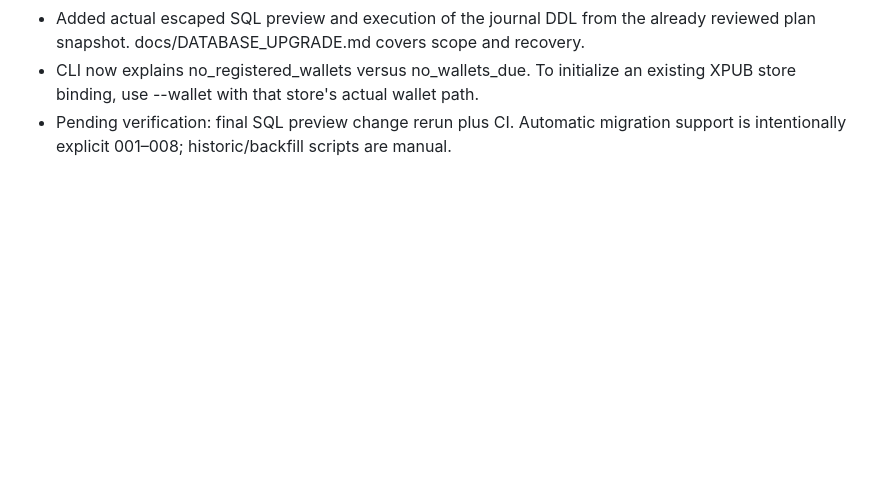
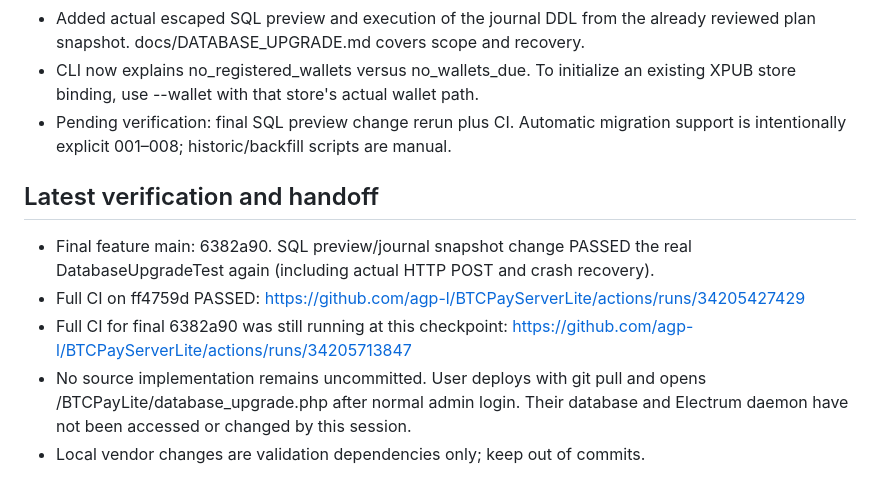
Before and after one commit to agp-l/BTCPayServerLite, a Markdown page: docs/INSTALLER_MULTI_WALLET_PROGRESS.md, the part around the change. GitHub-like rendering; blank space fills up the shorter version.

Commit message:
docs(database): record tested upgrade tool and deployment handoff

```diff
--- a/docs/INSTALLER_MULTI_WALLET_PROGRESS.md
+++ b/docs/INSTALLER_MULTI_WALLET_PROGRESS.md
@@ -314,3 +314,16 @@ Record test results and published commits here as work progresses.
   existing XPUB store binding, use --wallet with that store's actual wallet path.
 - Pending verification: final SQL preview change rerun plus CI. Automatic migration
   support is intentionally explicit 001–008; historic/backfill scripts are manual.
+
+## Latest verification and handoff
+
+- Final feature main: 6382a90. SQL preview/journal snapshot change PASSED the real
+  DatabaseUpgradeTest again (including actual HTTP POST and crash recovery).
+- Full CI on ff4759d PASSED:
+  https://github.com/agp-l/BTCPayServerLite/actions/runs/34205427429
+- Full CI for final 6382a90 was still running at this checkpoint:
+  https://github.com/agp-l/BTCPayServerLite/actions/runs/34205713847
+- No source implementation remains uncommitted. User deploys with git pull and
+  opens /BTCPayLite/database_upgrade.php after normal admin login. Their database
+  and Electrum daemon have not been accessed or changed by this session.
+- Local vendor changes are validation dependencies only; keep out of commits.
```
